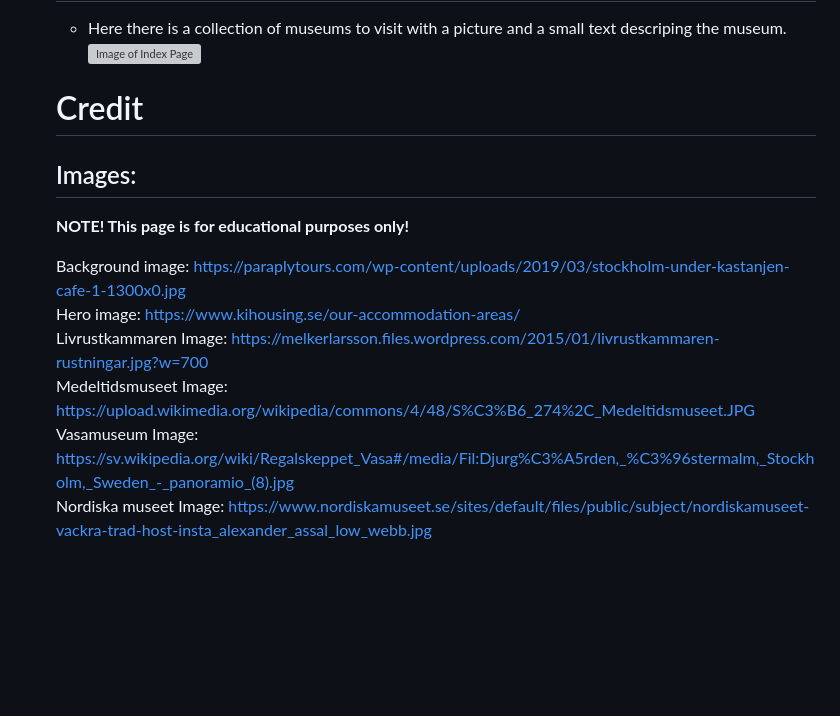
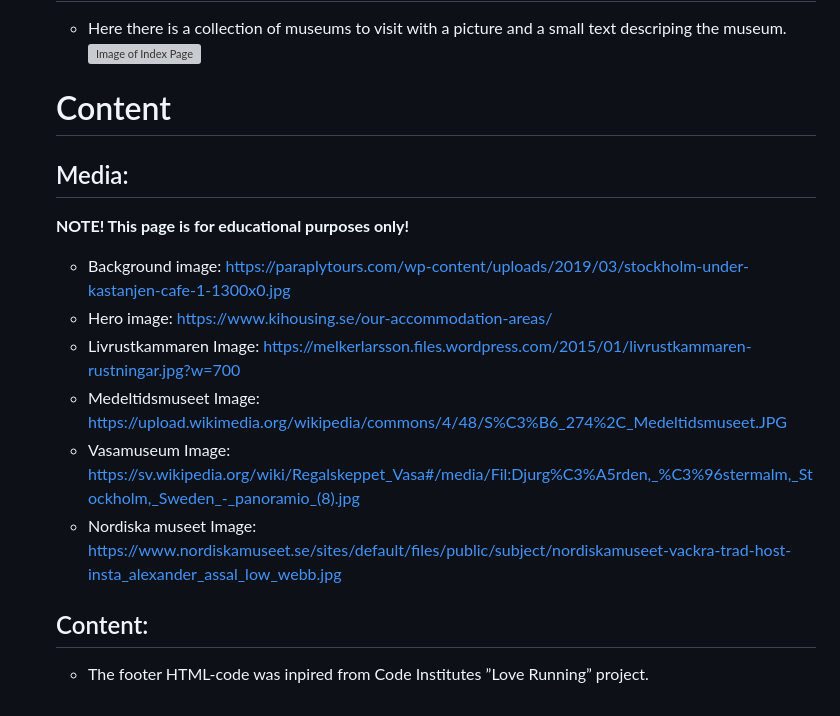
Before and after one commit to PatSvedberg/historical_stockholm, a Markdown page: README.md, the part around the change. GitHub-like rendering; blank space fills up the shorter version; grey boxes are pictures that could not be loaded.

Commit message:
Added credits to READEME.md

```diff
--- a/README.md
+++ b/README.md
@@ -130,13 +130,16 @@
      ![Image of Index Page](/assets/images/museums-img-min.PNG "Image of Index Page")
 
 
-    # Credit
-    ## Images:
+    # Content
+    ## Media:
     **NOTE! This page is for educational purposes only!**
 
-    Background image: https://paraplytours.com/wp-content/uploads/2019/03/stockholm-under-kastanjen-cafe-1-1300x0.jpg <br />
-    Hero image: https://www.kihousing.se/our-accommodation-areas/ <br />
-    Livrustkammaren Image: https://melkerlarsson.files.wordpress.com/2015/01/livrustkammaren-rustningar.jpg?w=700 <br />
-    Medeltidsmuseet Image: https://upload.wikimedia.org/wikipedia/commons/4/48/S%C3%B6_274%2C_Medeltidsmuseet.JPG <br />
-    Vasamuseum Image: https://sv.wikipedia.org/wiki/Regalskeppet_Vasa#/media/Fil:Djurg%C3%A5rden,_%C3%96stermalm,_Stockholm,_Sweden_-_panoramio_(8).jpg <br />
-    Nordiska museet Image: https://www.nordiskamuseet.se/sites/default/files/public/subject/nordiskamuseet-vackra-trad-host-insta_alexander_assal_low_webb.jpg
+    * Background image: https://paraplytours.com/wp-content/uploads/2019/03/stockholm-under-kastanjen-cafe-1-1300x0.jpg <br />
+    * Hero image: https://www.kihousing.se/our-accommodation-areas/ <br />
+    * Livrustkammaren Image: https://melkerlarsson.files.wordpress.com/2015/01/livrustkammaren-rustningar.jpg?w=700 <br />
+    * Medeltidsmuseet Image: https://upload.wikimedia.org/wikipedia/commons/4/48/S%C3%B6_274%2C_Medeltidsmuseet.JPG <br />
+    * Vasamuseum Image: https://sv.wikipedia.org/wiki/Regalskeppet_Vasa#/media/Fil:Djurg%C3%A5rden,_%C3%96stermalm,_Stockholm,_Sweden_-_panoramio_(8).jpg <br />
+    * Nordiska museet Image: https://www.nordiskamuseet.se/sites/default/files/public/subject/nordiskamuseet-vackra-trad-host-insta_alexander_assal_low_webb.jpg
+
+    ## Content:
+    * The footer HTML-code was inpired from Code Institutes ”Love Running” project.
```
